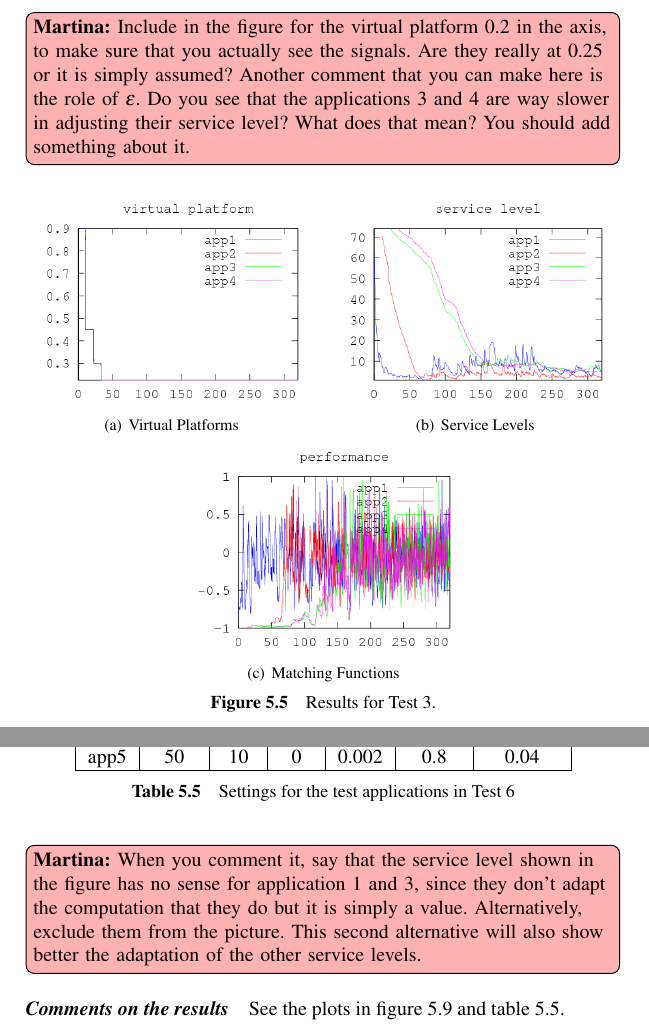
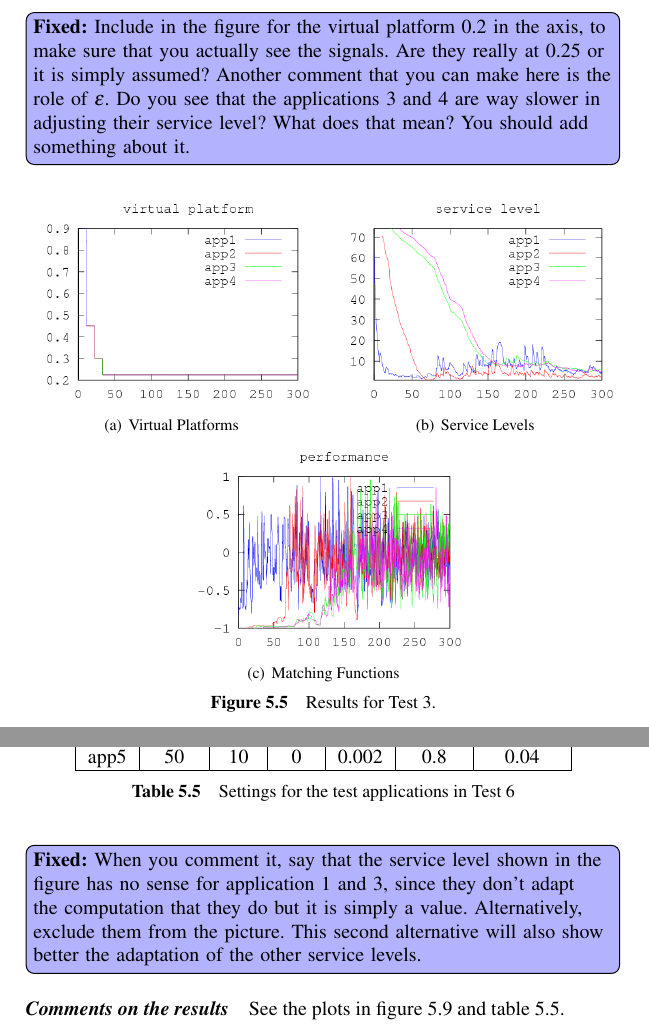
Before and after one commit to Fredrik89/mt, a LaTeX thesis (report/thesis.tex): two parts of pages 72 and 77 of 97, joined at a grey line, cut so that both start at the same text. Compiled offline with pdfLaTeX.

Commit message:
fix last comments

```diff
--- a/report/thesis.tex
+++ b/report/thesis.tex
@@ -2271,7 +2272,7 @@ ones. However, the weights of the applications are set to zero. With all
 weights set to zero the virtual platforms are not expected to change.
 The result is shown in Figure~\ref{fig:test3}.
 
-\martina{Include in the figure for the virtual platform 0.2 in the
+\fixed{Include in the figure for the virtual platform 0.2 in the
   axis, to make sure that you actually see the signals. Are they
   really at 0.25 or it is simply assumed? Another comment that you can
   make here is the role of $\epsilon$. Do you see that the applications 3
@@ -2509,7 +2510,7 @@ depicts the result of the run.
 \label{fig:test6}
 \end{figure}
 
-\martina{When you comment it, say that the service level shown in the
+\fixed{When you comment it, say that the service level shown in the
   figure has no sense for application 1 and 3, since they don't adapt
   the computation that they do but it is simply a value. Alternatively,
   exclude them from the picture. This second alternative will also show
```
Also changed, not shown: report/tools/plot/logs/test3/f.png, report/tools/plot/logs/test3/sl.png, report/tools/plot/logs/test3/vp.png, report/tools/plot/logs/test6/sl.png, report/thesis.tex (2 more changed lines), 2 other files.
